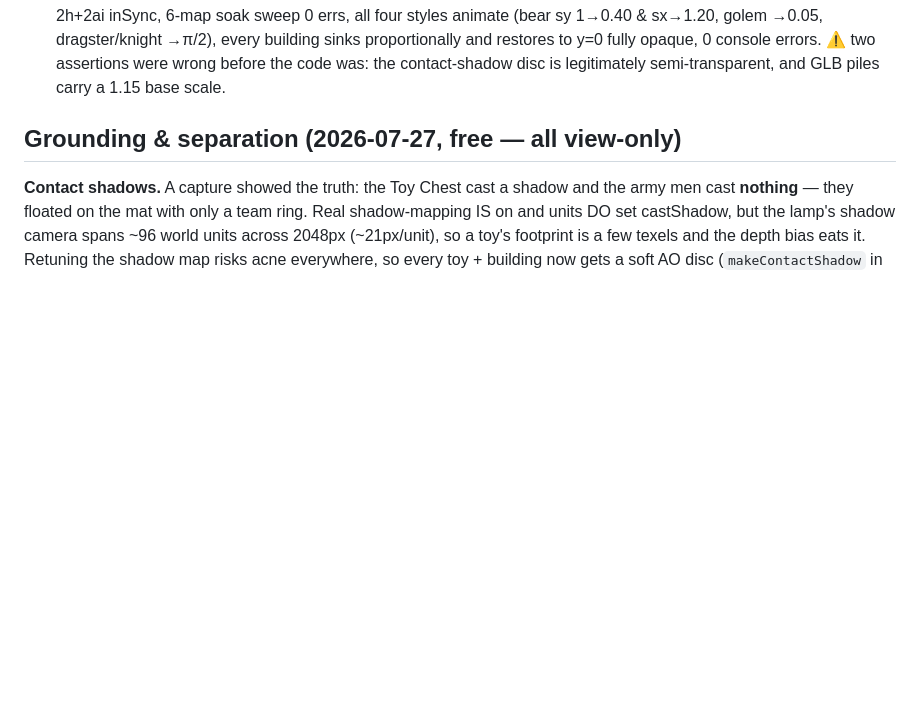
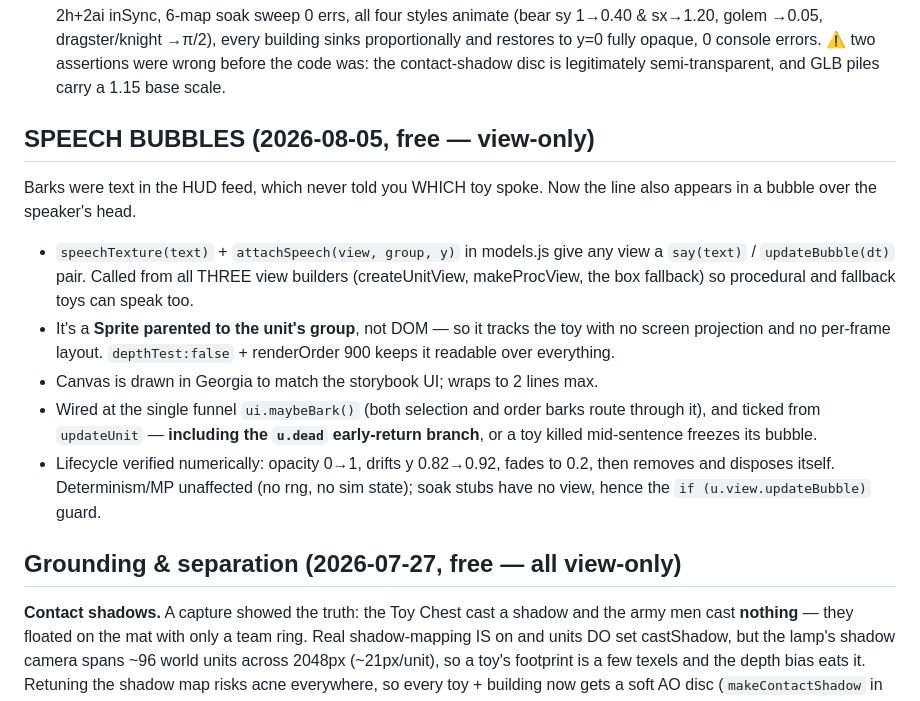
Before and after one commit to kylefriesmarketing/toybox-tactics, a Markdown page: CLAUDE.md, the part around the change. Drawn GitHub-style; blank space fills up the shorter version.

Commit message:
Bible: speech bubbles over speaking toys
Co-Authored-By: Claude Opus 5 <noreply@anthropic.com>

```diff
--- a/CLAUDE.md
+++ b/CLAUDE.md
@@ -651,6 +651,25 @@ styles animate (bear sy 1→0.40 & sx→1.20, golem →0.05, dragster/knight →
 every building sinks proportionally and restores to y=0 fully opaque, 0 console
 errors. ⚠️ two assertions were wrong before the code was: the contact-shadow disc
 is legitimately semi-transparent, and GLB piles carry a 1.15 base scale.
+
+## SPEECH BUBBLES (2026-08-05, free — view-only)
+
+Barks were text in the HUD feed, which never told you WHICH toy spoke. Now the
+line also appears in a bubble over the speaker's head.
+- `speechTexture(text)` + `attachSpeech(view, group, y)` in models.js give any
+  view a `say(text)` / `updateBubble(dt)` pair. Called from all THREE view
+  builders (createUnitView, makeProcView, the box fallback) so procedural and
+  fallback toys can speak too.
+- It's a **Sprite parented to the unit's group**, not DOM — so it tracks the toy
+  with no screen projection and no per-frame layout. `depthTest:false` +
+  renderOrder 900 keeps it readable over everything.
+- Canvas is drawn in Georgia to match the storybook UI; wraps to 2 lines max.
+- Wired at the single funnel `ui.maybeBark()` (both selection and order barks
+  route through it), and ticked from `updateUnit` — **including the `u.dead`
+  early-return branch**, or a toy killed mid-sentence freezes its bubble.
+- Lifecycle verified numerically: opacity 0→1, drifts y 0.82→0.92, fades to 0.2,
+  then removes and disposes itself. Determinism/MP unaffected (no rng, no sim
+  state); soak stubs have no view, hence the `if (u.view.updateBubble)` guard.
 
 ## Grounding & separation (2026-07-27, free — all view-only)
 
```
